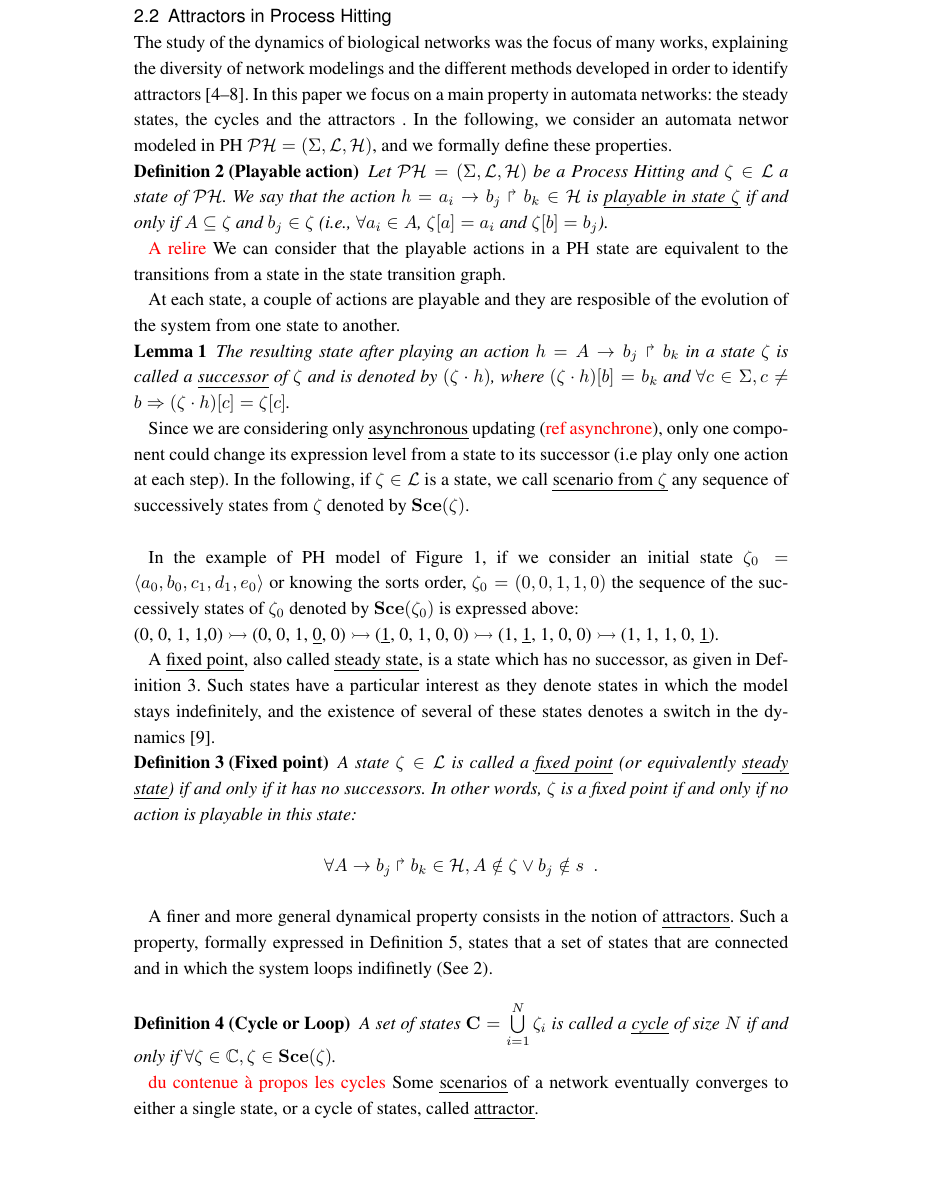
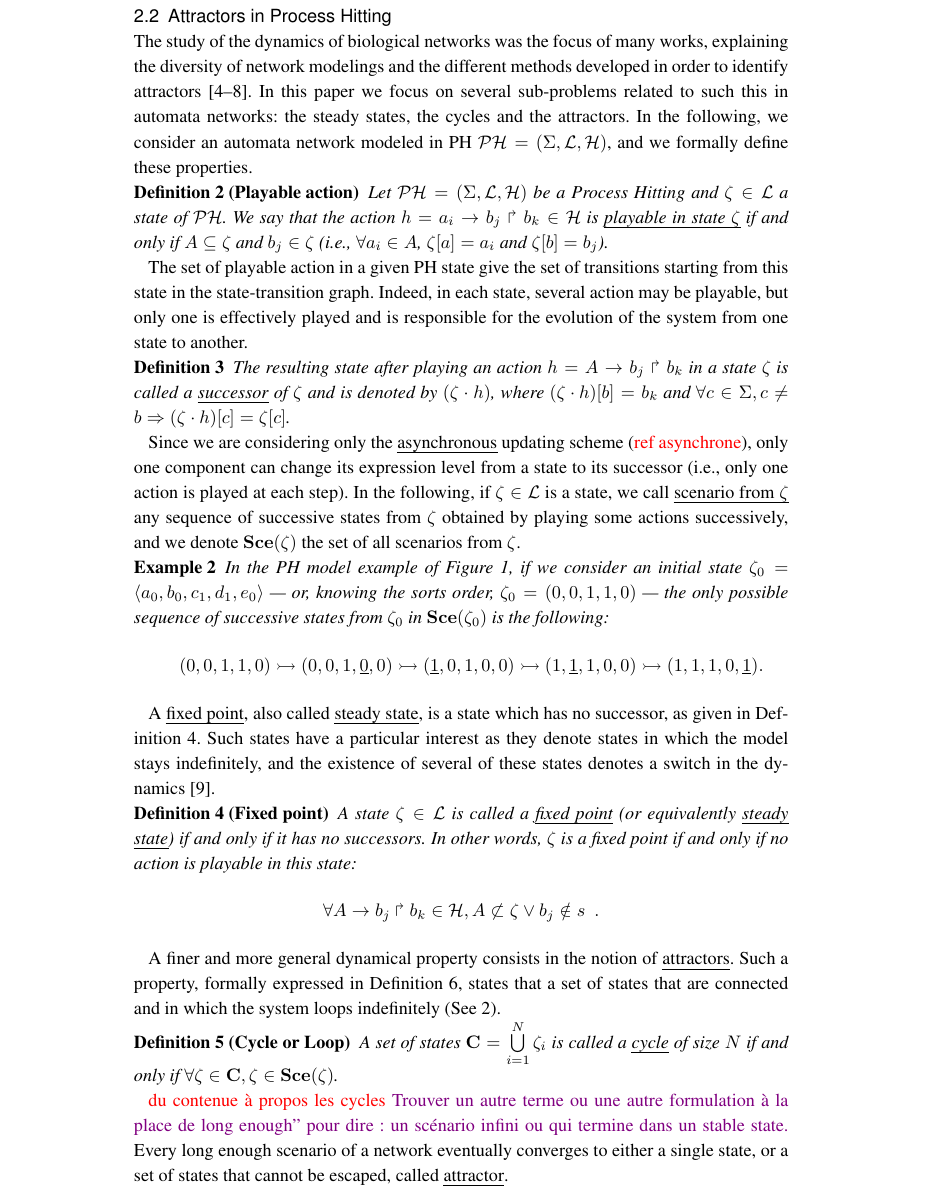
Before and after one commit to EmnaBenAbdallah/BMC-2016, a LaTeX document (main.tex, which reads parts/PH.tex): part of page 3 of 12, cut so that both start at the same text, the shorter picture padded with empty space. Compiled offline with pdfLaTeX.

Commit message:
proofread defs

```diff
--- a/parts/PH.tex
+++ b/parts/PH.tex
@@ -86,8 +87,8 @@ For any given process $a_i$ we also note: $a_i \in \PHst$ if and only if $\PHget
 \subsection{Attractors in Process Hitting}
 
 The study of the dynamics of biological networks was the focus of many works, explaining the diversity of network modelings and the different methods developed in order to identify attractors \cite{skodawessely2011finding, zhang2007algorithms, mushthofa2014asp, akutsu2012finding, berntenis2013detection}.
-In this paper we focus on a main property in automata networks: the steady states, the cycles and the attractors . %Then we verify the reachability of these attractors. \\
-In the following, we consider an automata networ modeled in PH $\PH=(\PHs,\PHl,\PHa)$,
+In this paper we focus on several sub-problems related to such this in automata networks: the steady states, the cycles and the attractors. %Then we verify the reachability of these attractors. \\
+In the following, we consider an automata network modeled in PH $\PH=(\PHs,\PHl,\PHa)$,
 and we formally define these properties.
 %How to verify them with the help of ASP is the subject of the rest of this paper.
 %and explain how they could be verified on a such network.
@@ -97,27 +98,30 @@ and we formally define these properties.
 Let $\PH = (\PHs,\PHl,\PHa)$ be a Process Hitting and $\PHst \in \PHl$ a state of $\PH$.
 We say that the action $h = \PHfrappe{a_i}{b_j}{b_k} \in \PHa$
 is \emph{playable in state $\PHst$} if and only if
-$A \subseteq \PHst$ and $b_j \in \PHst$ (\ie$ \forall a_i \in A$, $\PHget{\PHst}{a} = a_i$ and $\PHget{\PHst}{b}=b_j$).
+$A \subseteq \PHst$ and $b_j \in \PHst$ (\ie $\forall a_i \in A$, $\PHget{\PHst}{a} = a_i$ and $\PHget{\PHst}{b}=b_j$).
 \end{definition}
 
-\Emna{A relire} We can consider that the playable actions in a PH state are equivalent to the transitions from a state in the state transition graph.
+The set of playable action in a given PH state give the set of transitions starting from this state in the state-transition graph.
+Indeed, in each state, several action may be playable, but only one is effectively played and is responsible for the evolution of the system from one state to another.
 
- At each state, a couple of actions are playable and they are resposible of the evolution of the system from one state to another.
-
-\begin{Lemma}
+\begin{definition}
 The resulting state after playing an action $h= \PHfrappe{A}{b_j}{b_k}$ in a state $\PHst$
 is called a \emph{successor} of $\PHst$ and
 is denoted by $(\PHst \play h)$,
 where $\PHget{(\PHst \play h)}{b} = b_k$ and
 $\forall c \in \PHs, c \neq b \Rightarrow \PHget{(\PHst \play h)}{c}=\PHget{\PHst}{c}$.
-\end{Lemma}
+\end{definition}
 
-Since we are considering only \emph{asynchronous} updating (\Emna{ref asynchrone}), only one component could change its expression level from a state to its successor (i.e play only one action at each step). In the following, if $\PHst \in \PHl$ is a state,
+Since we are considering only the \emph{asynchronous} updating scheme (\Emna{ref asynchrone}), only one component can change its expression level from a state to its successor (\ie only one action is played at each step). In the following, if $\PHst \in \PHl$ is a state,
 we call \emph{scenario from~$\PHst$}
-any sequence of successively states from $\PHst$ denoted by $\Sce(\PHst)$. \\
+any sequence of successive states from $\PHst$
+obtained by playing some actions successively,
+and we denote $\Sce(\PHst)$ the set of all scenarios from $\PHst$.
 
-In the example of PH model of \pref{fig:ph}, if we consider an initial state $\PHst_0 = \PHstate{a_0, b_0, c_1, d_1, e_0}$ or knowing the sorts order, $\PHst_0 = (0, 0, 1, 1, 0)$ the sequence of the successively states of $\PHst_0$ denoted by $\Sce(\PHst_0)$ is expressed above: \\
-(0, 0, 1, 1,0) $\rightarrowtail$ (0, 0, 1, \underline{0}, 0) $\rightarrowtail $ (\underline{1}, 0, 1, 0, 0) $\rightarrowtail$ (1, \underline{1}, 1, 0, 0) $\rightarrowtail$ (1, 1, 1, 0, \underline{1}).
+\begin{example}
+In the PH model example of \pref{fig:ph}, if we consider an initial state $\PHst_0 = \PHstate{a_0, b_0, c_1, d_1, e_0}$ ---~or, knowing the sorts order, $\PHst_0 = (0, 0, 1, 1, 0)$~--- the only possible sequence of successive states from $\PHst_0$ in $\Sce(\PHst_0)$ is the following:
+  \[(0, 0, 1, 1,0) \rightarrowtail (0, 0, 1, \underline{0}, 0) \rightarrowtail (\underline{1}, 0, 1, 0, 0) \rightarrowtail (1, \underline{1}, 1, 0, 0) \rightarrowtail (1, 1, 1, 0, \underline{1}).\]
+\end{example}
 
 A \emph{fixed point}, also called \emph{steady state},
 is a state which has no successor,
@@ -132,13 +136,13 @@ and the existence of several of these states denotes a switch in the dynamics~\c
   (or equivalently \emph{steady state})
   if and only if it has no successors.
   In other words, $\PHst$ is a fixed point if and only if no action is playable in this state:
-$$ \forall \PHfrappe{A}{b_j}{b_k} \in \PHa, A \notin \PHst \vee b_j \notin s \enspace. $$
+$$ \forall \PHfrappe{A}{b_j}{b_k} \in \PHa, A \not\subset \PHst \vee b_j \notin s \enspace. $$
 \end{definition}
 
 A finer and more general dynamical property consists in
 the notion of \emph{attractors}.
 Such a property, formally expressed in \pref{def:attractor},
-states that a set of states that are connected and in which the system loops indifinetly (See \ref{fig:transition-graph}). \\
+states that a set of states that are connected and in which the system loops indefinitely (See \ref{fig:transition-graph}).
 
 %states that starting from a given initial state, it is possible
 %to reach a given goal, that is, a state that contains a process
@@ -150,11 +154,12 @@ states that a set of states that are connected and in which the system loops ind
 
 \begin{definition}[Cycle or Loop]
 \label{def:cycle}
-A set of states $\mathbf{C} = \bigcup\limits_{i=1}^{N} \PHst_{i}$ is called a \emph{cycle} of size $N$ if and only if $\forall \PHst \in \mathbb{C}, \PHst \in \Sce(\PHst) $.
+A set of states $\mathbf{C} = \bigcup\limits_{i=1}^{N} \PHst_{i}$ is called a \emph{cycle} of size $N$ if and only if $\forall \PHst \in \mathbf{C}, \PHst \in \Sce(\PHst) $.
 \end{definition}
 
 \Emna{du contenue à propos les cycles}
-Some \emph{scenarios} of a network eventually converges to either a single state, or a cycle of states, called \emph{attractor}.
+\Maxime{Trouver un autre terme ou une autre formulation à la place de long enough” pour dire : un scénario infini ou qui termine dans un stable state.}
+Every long enough scenario of a network eventually converges to either a single state, or a set of states that cannot be escaped, called \emph{attractor}.
 
 \begin{definition}[Attractor]
 \label{def:attractor}
```
Also changed, not shown: parts/PH.tex (24 more changed lines).
